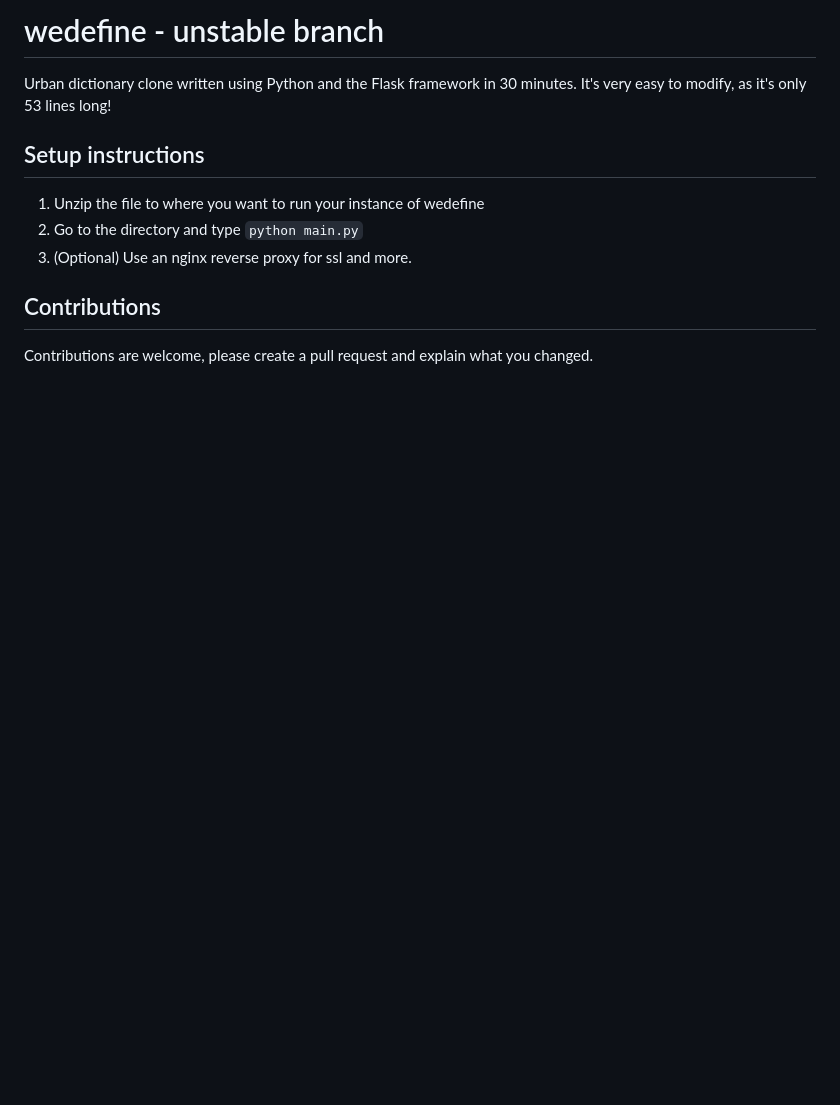
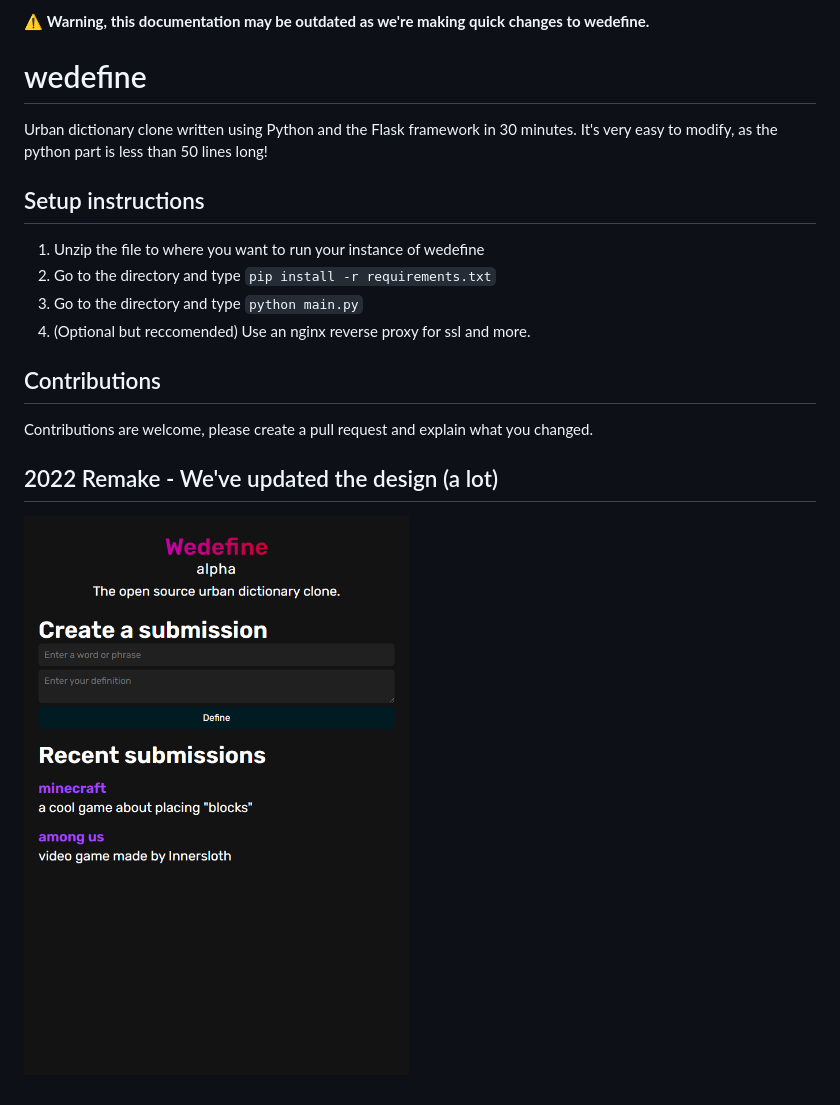
Before and after one commit to fizzrepo/wedefine, a Markdown page: README.md, the part around the change. GitHub-like rendering; pictures changed too: docs/screenshot1.png (added); blank space fills up the shorter version.

```diff
--- a/README.md
+++ b/README.md
@@ -1,12 +1,19 @@
-# wedefine - unstable branch
+⚠️ **Warning, this documentation may be outdated as we're making quick changes to wedefine.**
+
+# wedefine
 Urban dictionary clone written using Python and the Flask framework in 30 minutes.
-It's very easy to modify, as it's only 53 lines long!
+It's very easy to modify, as the python part is less than 50 lines long!
 
 ## Setup instructions
 
 1. Unzip the file to where you want to run your instance of wedefine
-2. Go to the directory and type `python main.py`
-3. (Optional) Use an nginx reverse proxy for ssl and more.
+2. Go to the directory and type `pip install -r requirements.txt`
+3. Go to the directory and type `python main.py`
+4. (Optional but reccomended) Use an nginx reverse proxy for ssl and more.
 
 ## Contributions
 Contributions are welcome, please create a pull request and explain what you changed.
+
+## 2022 Remake - We've updated the design (a lot)
+
+[![New redesign](/docs/screenshot1.png)](https://github.com/fizzrepo/wedefine)
```
Also changed, not shown: 5 other files.
